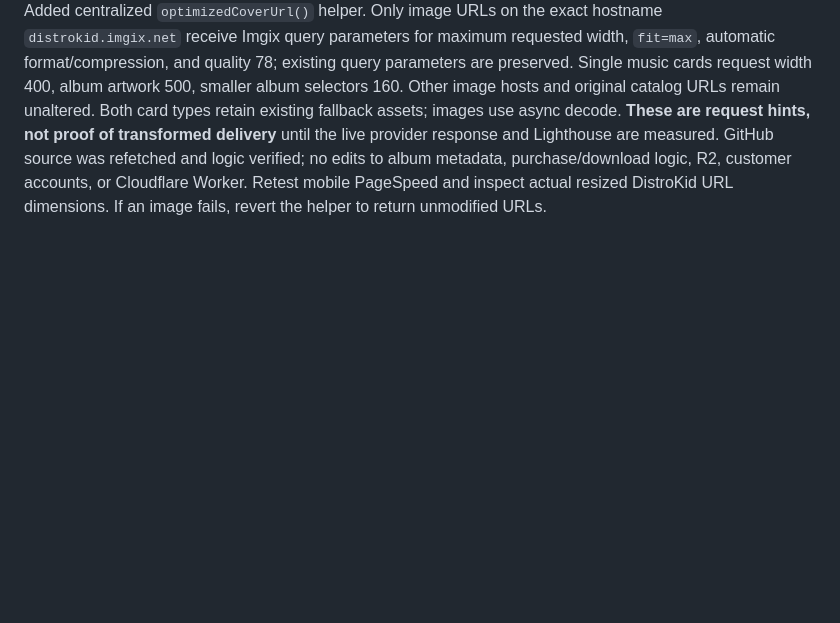
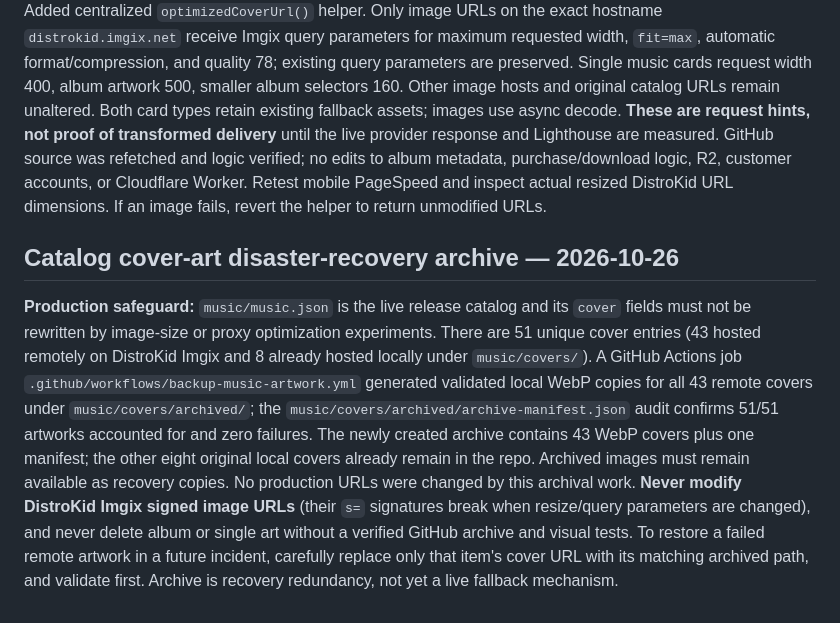
Before and after one commit to echocraftmusic/echocraft.github.io, a Markdown page: README.md, the part around the change. GitHub-like rendering; blank space fills up the shorter version.

Commit message:
Document protected album artwork archive and signed URL safety rules

```diff
--- a/README.md
+++ b/README.md
@@ -137,3 +137,7 @@ Following real Lighthouse Mobile evidence of ~2,410ms estimated render-blocking
 ## Automated DistroKid Imgix cover sizing — 2026-10-26
 
 Owner-authorized source change to `js/music.js`, commit `a04ac6b607260b7394fb681657a8dcb16b413e15`. Added centralized `optimizedCoverUrl()` helper. Only image URLs on the exact hostname `distrokid.imgix.net` receive Imgix query parameters for maximum requested width, `fit=max`, automatic format/compression, and quality 78; existing query parameters are preserved. Single music cards request width 400, album artwork 500, smaller album selectors 160. Other image hosts and original catalog URLs remain unaltered. Both card types retain existing fallback assets; images use async decode. **These are request hints, not proof of transformed delivery** until the live provider response and Lighthouse are measured. GitHub source was refetched and logic verified; no edits to album metadata, purchase/download logic, R2, customer accounts, or Cloudflare Worker. Retest mobile PageSpeed and inspect actual resized DistroKid URL dimensions. If an image fails, revert the helper to return unmodified URLs.
+
+## Catalog cover-art disaster-recovery archive — 2026-10-26
+
+**Production safeguard:** `music/music.json` is the live release catalog and its `cover` fields must not be rewritten by image-size or proxy optimization experiments. There are 51 unique cover entries (43 hosted remotely on DistroKid Imgix and 8 already hosted locally under `music/covers/`). A GitHub Actions job `.github/workflows/backup-music-artwork.yml` generated validated local WebP copies for all 43 remote covers under `music/covers/archived/`; the `music/covers/archived/archive-manifest.json` audit confirms 51/51 artworks accounted for and zero failures. The newly created archive contains 43 WebP covers plus one manifest; the other eight original local covers already remain in the repo. Archived images must remain available as recovery copies. No production URLs were changed by this archival work. **Never modify DistroKid Imgix signed image URLs** (their `s=` signatures break when resize/query parameters are changed), and never delete album or single art without a verified GitHub archive and visual tests. To restore a failed remote artwork in a future incident, carefully replace only that item's cover URL with its matching archived path, and validate first. Archive is recovery redundancy, not yet a live fallback mechanism.
```
